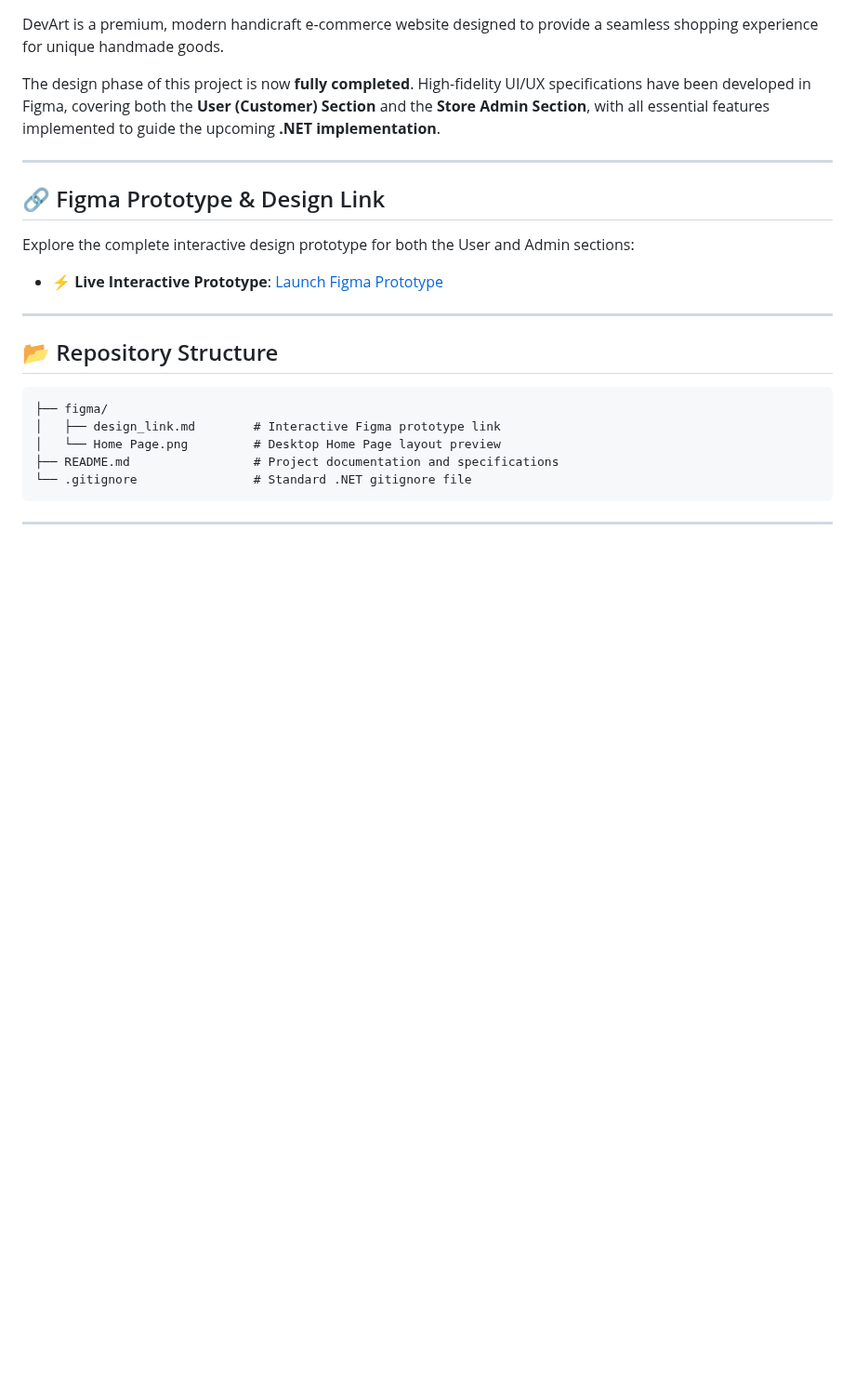
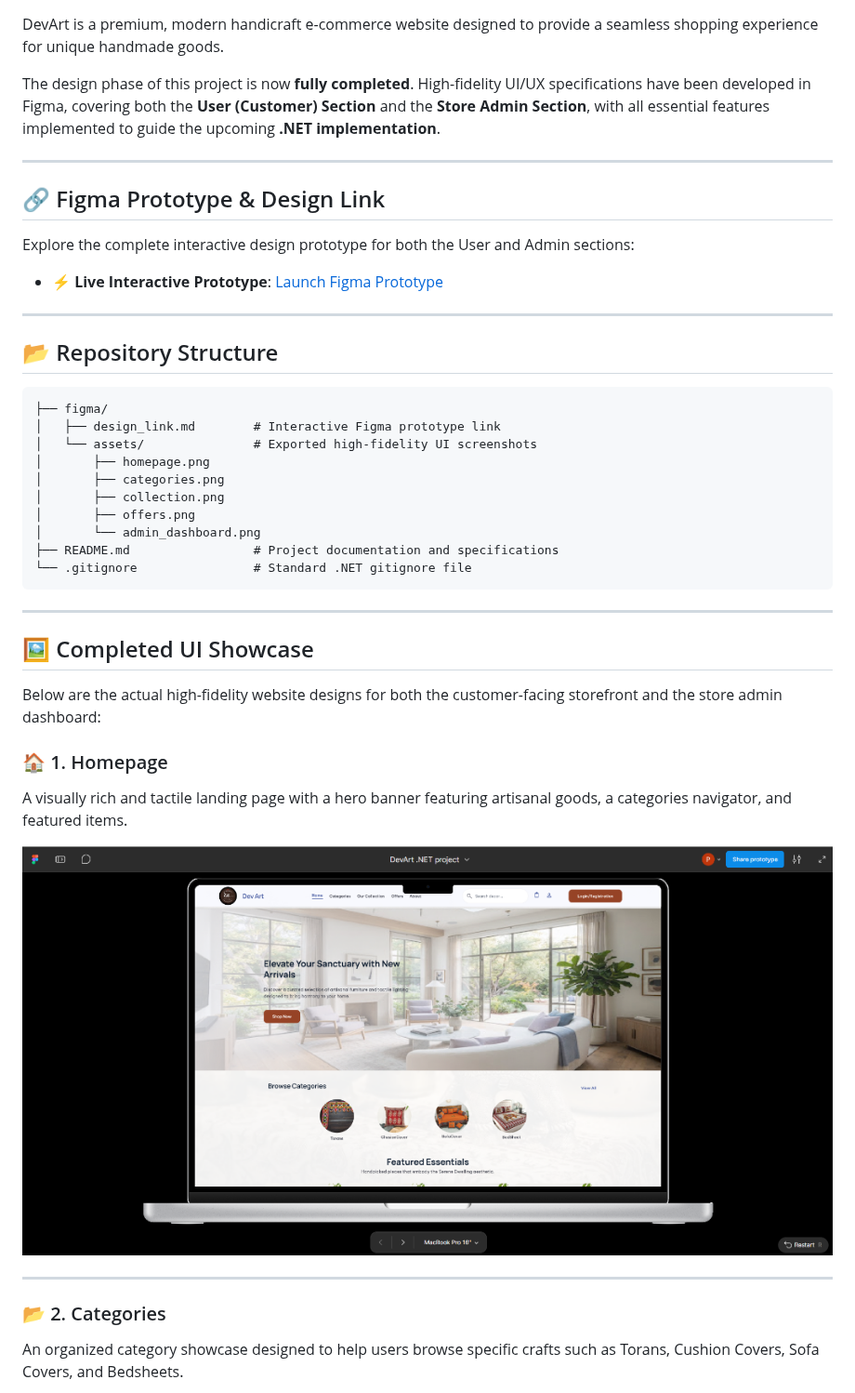
Before and after one commit to Prem-Agravat/DevArt_.NET, a Markdown page: README.md, the part around one of its changes. Shown at 93% size. GitHub-like rendering; pictures changed too: figma/assets/homepage.png (added); blank space fills up the shorter version.

````diff
--- a/README.md
+++ b/README.md
@@ -19,10 +19,29 @@ Explore the complete interactive design prototype for both the User and Admin se
 ```text
 ├── figma/
 │   ├── design_link.md        # Interactive Figma prototype link
-│   └── Home Page.png         # Desktop Home Page layout preview
+│   └── assets/               # Exported high-fidelity UI screenshots
+│       ├── homepage.png
+│       ├── categories.png
+│       ├── collection.png
+│       ├── offers.png
+│       └── admin_dashboard.png
 ├── README.md                 # Project documentation and specifications
 └── .gitignore                # Standard .NET gitignore file
 ```
 
 ---
 
+## 🖼️ Completed UI Showcase
+
+Below are the actual high-fidelity website designs for both the customer-facing storefront and the store admin dashboard:
+
+### 🏠 1. Homepage
+A visually rich and tactile landing page with a hero banner featuring artisanal goods, a categories navigator, and featured items.
+
+![DevArt Homepage](figma/assets/homepage.png)
+
+---
+
+### 📂 2. Categories
+An organized category showcase designed to help users browse specific crafts such as Torans, Cushion Covers, Sofa Covers, and Bedsheets.
+
````
Also changed, not shown: other parts of README.md (+35 -13 lines), figma/assets/admin_dashboard.png (added), figma/assets/categories.png (added), figma/assets/collection.png (added), figma/assets/offers.png (added).
